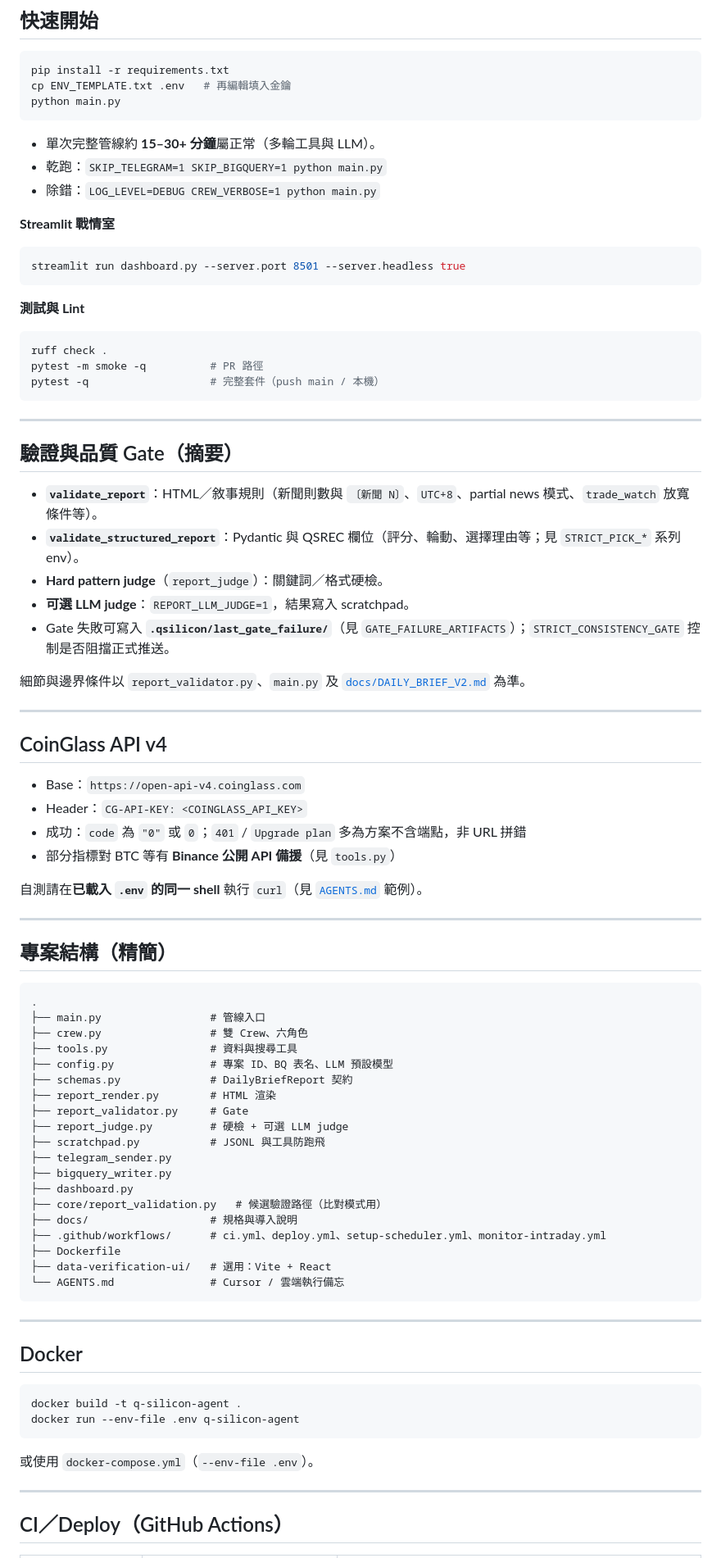
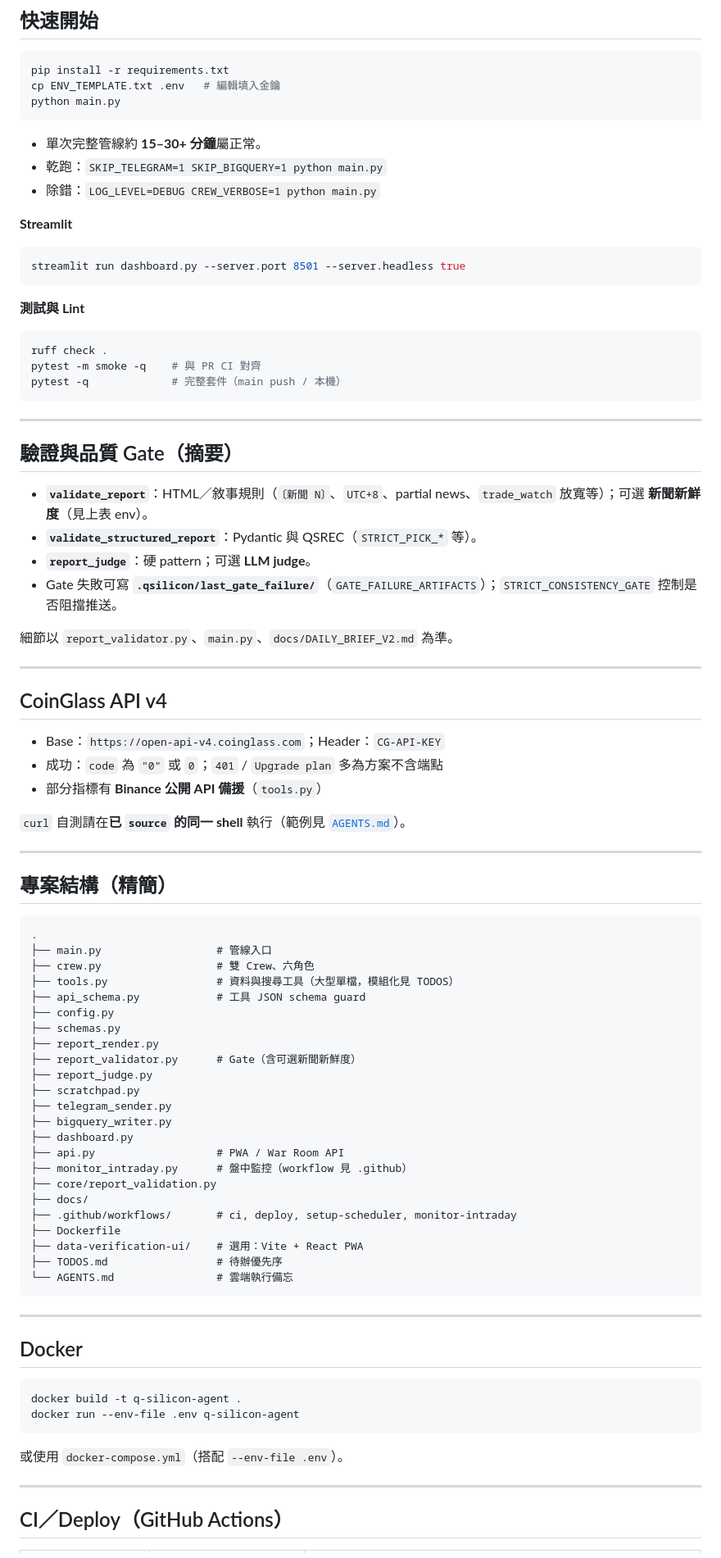
Before and after one commit to godmosword/my-investment-ai-agent, a Markdown page: README.md, the part around one of its changes. Shown at 82% size. Rendered like a GitHub page.

Commit message:
docs: rewrite README; refresh TODOS priorities and news freshness notes
Made-with: Cursor

````diff
--- a/README.md
+++ b/README.md
@@ -121,15 +153,15 @@ flowchart TB
 
 ```bash
 pip install -r requirements.txt
-cp ENV_TEMPLATE.txt .env   # 再編輯填入金鑰
+cp ENV_TEMPLATE.txt .env   # 編輯填入金鑰
 python main.py
 ```
 
-- 單次完整管線約 **15–30+ 分鐘**屬正常（多輪工具與 LLM）。
+- 單次完整管線約 **15–30+ 分鐘**屬正常。
 - 乾跑：`SKIP_TELEGRAM=1 SKIP_BIGQUERY=1 python main.py`
 - 除錯：`LOG_LEVEL=DEBUG CREW_VERBOSE=1 python main.py`
 
-**Streamlit 戰情室**
+**Streamlit**
 
 ```bash
 streamlit run dashboard.py --server.port 8501 --server.headless true
@@ -139,32 +171,30 @@ streamlit run dashboard.py --server.port 8501 --server.headless true
 
 ```bash
 ruff check .
-pytest -m smoke -q          # PR 路徑
-pytest -q                   # 完整套件（push main / 本機）
+pytest -m smoke -q    # 與 PR CI 對齊
+pytest -q             # 完整套件（main push / 本機）
 ```
 
 ---
 
 ## 驗證與品質 Gate（摘要）
 
-- **`validate_report`**：HTML／敘事規則（新聞則數與 `〔新聞 N〕`、`UTC+8`、partial news 模式、`trade_watch` 放寬條件等）。
-- **`validate_structured_report`**：Pydantic 與 QSREC 欄位（評分、輪動、選擇理由等；見 `STRICT_PICK_*` 系列 env）。
-- **Hard pattern judge**（`report_judge`）：關鍵詞／格式硬檢。
-- **可選 LLM judge**：`REPORT_LLM_JUDGE=1`，結果寫入 scratchpad。
-- Gate 失敗可寫入 **`.qsilicon/last_gate_failure/`**（見 `GATE_FAILURE_ARTIFACTS`）；`STRICT_CONSISTENCY_GATE` 控制是否阻擋正式推送。
+- **`validate_report`**：HTML／敘事規則（`〔新聞 N〕`、`UTC+8`、partial news、`trade_watch` 放寬等）；可選 **新聞新鮮度**（見上表 env）。
+- **`validate_structured_report`**：Pydantic 與 QSREC（`STRICT_PICK_*` 等）。
+- **`report_judge`**：硬 pattern；可選 **LLM judge**。
+- Gate 失敗可寫 **`.qsilicon/last_gate_failure/`**（`GATE_FAILURE_ARTIFACTS`）；`STRICT_CONSISTENCY_GATE` 控制是否阻擋推送。
 
-細節與邊界條件以 `report_validator.py`、`main.py` 及 [`docs/DAILY_BRIEF_V2.md`](docs/DAILY_BRIEF_V2.md) 為準。
+細節以 `report_validator.py`、`main.py`、`docs/DAILY_BRIEF_V2.md` 為準。
 
 ---
 
 ## CoinGlass API v4
 
-- Base：`https://open-api-v4.coinglass.com`
-- Header：`CG-API-KEY: <COINGLASS_API_KEY>`
-- 成功：`code` 為 `"0"` 或 `0`；`401` / `Upgrade plan` 多為方案不含端點，非 URL 拼錯
-- 部分指標對 BTC 等有 **Binance 公開 API 備援**（見 `tools.py`）
+- Base：`https://open-api-v4.coinglass.com`；Header：`CG-API-KEY`
+- 成功：`code` 為 `"0"` 或 `0`；`401` / `Upgrade plan` 多為方案不含端點
+- 部分指標有 **Binance 公開 API 備援**（`tools.py`）
 
-自測請在**已載入 `.env` 的同一 shell** 執行 `curl`（見 [`AGENTS.md`](AGENTS.md) 範例）。
+`curl` 自測請在**已 `source` 的同一 shell** 執行（範例見 [`AGENTS.md`](AGENTS.md)）。
 
 ---
 
@@ -172,24 +202,28 @@ pytest -q                   # 完整套件（push main / 本機）
 
 ```
 .
-├── main.py                 # 管線入口
-├── crew.py                 # 雙 Crew、六角色
-├── tools.py                # 資料與搜尋工具
-├── config.py               # 專案 ID、BQ 表名、LLM 預設模型
-├── schemas.py              # DailyBriefReport 契約
-├── report_render.py        # HTML 渲染
-├── report_validator.py     # Gate
-├── report_judge.py         # 硬檢 + 可選 LLM judge
-├── scratchpad.py           # JSONL 與工具防跑飛
+├── main.py                  # 管線入口
+├── crew.py                  # 雙 Crew、六角色
+├── tools.py                 # 資料與搜尋工具（大型單檔，模組化見 TODOS）
+├── api_schema.py            # 工具 JSON schema guard
+├── config.py
+├── schemas.py
+├── report_render.py
+├── report_validator.py      # Gate（含可選新聞新鮮度）
+├── report_judge.py
+├── scratchpad.py
 ├── telegram_sender.py
 ├── bigquery_writer.py
 ├── dashboard.py
-├── core/report_validation.py   # 候選驗證路徑（比對模式用）
-├── docs/                   # 規格與導入說明
-├── .github/workflows/      # ci.yml、deploy.yml、setup-scheduler.yml、monitor-intraday.yml
+├── api.py                   # PWA / War Room API
+├── monitor_intraday.py      # 盤中監控（workflow 見 .github）
+├── core/report_validation.py
+├── docs/
+├── .github/workflows/       # ci, deploy, setup-scheduler, monitor-intraday
 ├── Dockerfile
-├── data-verification-ui/   # 選用：Vite + React
-└── AGENTS.md               # Cursor / 雲端執行備忘
+├── data-verification-ui/    # 選用：Vite + React PWA
+├── TODOS.md                 # 待辦優先序
+└── AGENTS.md                # 雲端執行備忘
 ```
 
 ---
@@ -201,7 +235,7 @@ docker build -t q-silicon-agent .
 docker run --env-file .env q-silicon-agent
 ```
 
-或使用 `docker-compose.yml`（`--env-file .env`）。
+或使用 `docker-compose.yml`（搭配 `--env-file .env`）。
 
 ---
 
````
Also changed, not shown: other parts of README.md (+118 -140 lines), TODOS.md (+35 -20 lines).
